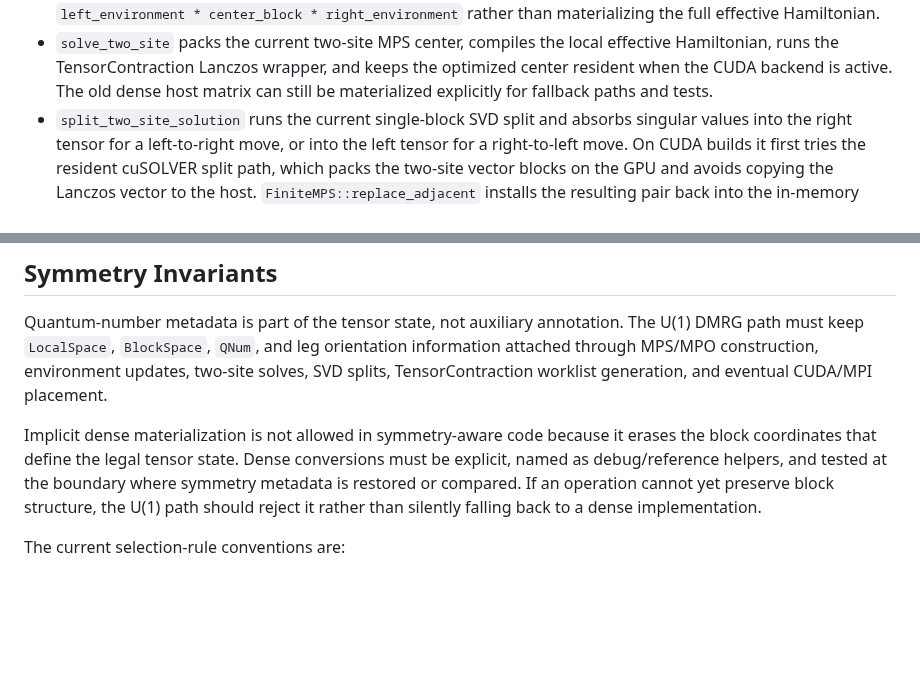
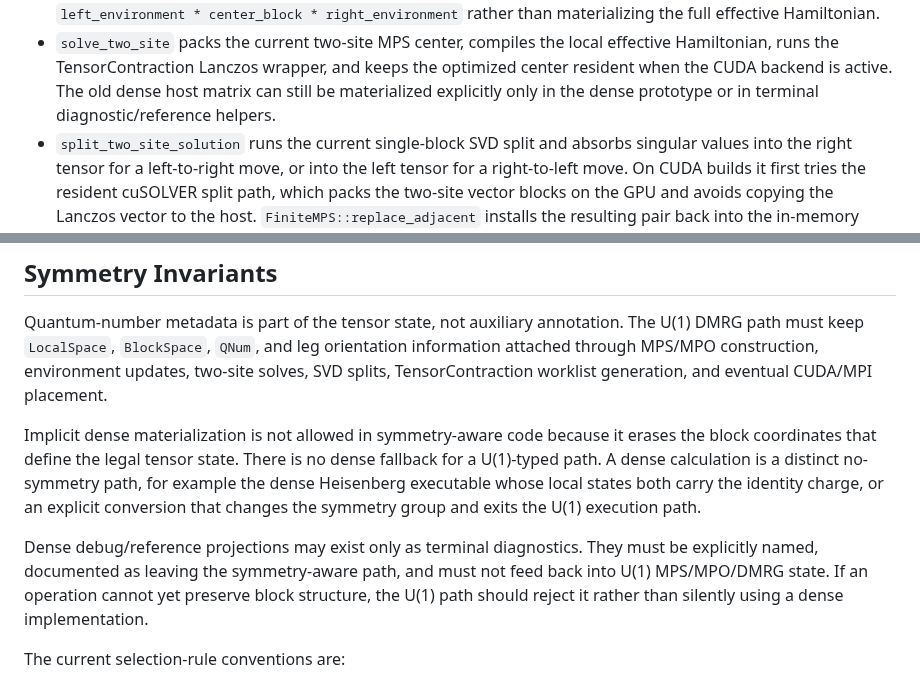
Before and after one commit to ianmccul/uni20, a Markdown page: docs/mps.md, 2 parts joined by grey strips. GitHub-like rendering; blank space fills up the shorter version.

```diff
--- a/docs/mps.md
+++ b/docs/mps.md
@@ -42,7 +42,8 @@ wavefunction storage infrastructure.
 - `solve_two_site` packs the current two-site MPS center, compiles the local
   effective Hamiltonian, runs the TensorContraction Lanczos wrapper, and keeps
   the optimized center resident when the CUDA backend is active.  The old dense
-  host matrix can still be materialized explicitly for fallback paths and tests.
+  host matrix can still be materialized explicitly only in the dense prototype
+  or in terminal diagnostic/reference helpers.
 - `split_two_site_solution` runs the current single-block SVD split and absorbs
   singular values into the right tensor for a left-to-right move, or into the
   left tensor for a right-to-left move.  On CUDA builds it first tries the
@@ -83,11 +84,17 @@ updates, two-site solves, SVD splits, TensorContraction worklist generation, and
 eventual CUDA/MPI placement.
 
 Implicit dense materialization is not allowed in symmetry-aware code because it
-erases the block coordinates that define the legal tensor state. Dense
-conversions must be explicit, named as debug/reference helpers, and tested at
-the boundary where symmetry metadata is restored or compared. If an operation
-cannot yet preserve block structure, the U(1) path should reject it rather than
-silently falling back to a dense implementation.
+erases the block coordinates that define the legal tensor state. There is no
+dense fallback for a U(1)-typed path. A dense calculation is a distinct
+no-symmetry path, for example the dense Heisenberg executable whose local states
+both carry the identity charge, or an explicit conversion that changes the
+symmetry group and exits the U(1) execution path.
+
+Dense debug/reference projections may exist only as terminal diagnostics. They
+must be explicitly named, documented as leaving the symmetry-aware path, and must
+not feed back into U(1) MPS/MPO/DMRG state. If an operation cannot yet preserve
+block structure, the U(1) path should reject it rather than silently using a
+dense implementation.
 
 The current selection-rule conventions are:
 
```
Also changed, not shown: AGENTS.md (+9 -4 lines).
